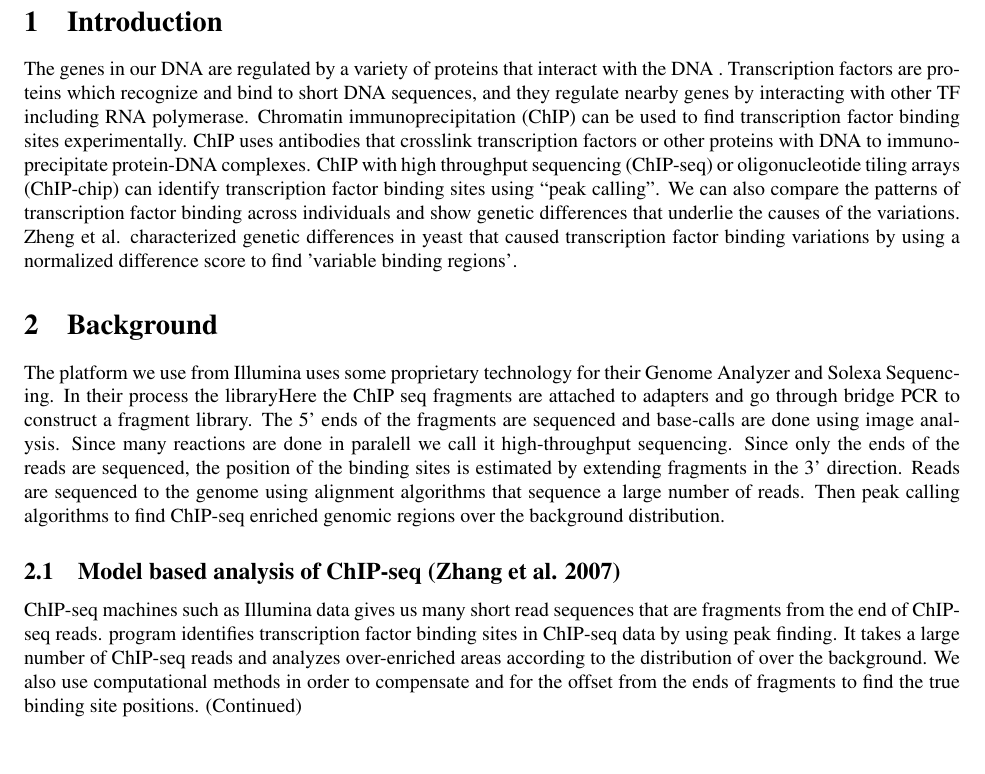
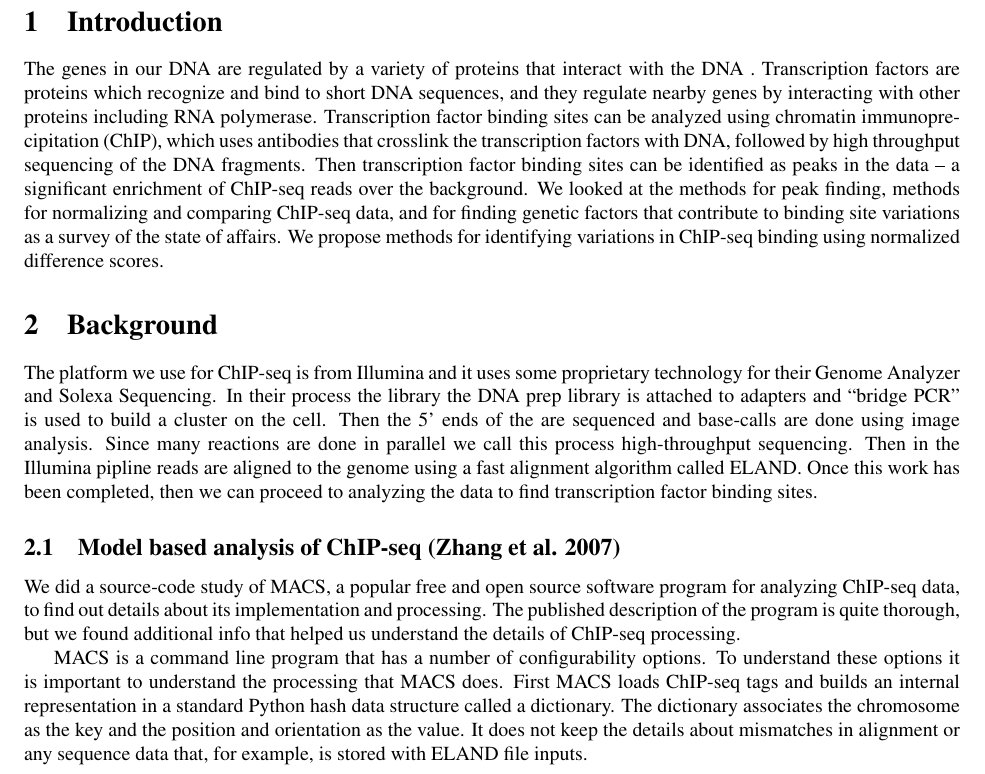
Before and after one commit to cmdcolin/macs-accessories, a LaTeX paper (Report3.tex): part of page 1 of 6, cut so that both start at the same text, the shorter picture padded with empty space. Compiled offline with pdfLaTeX.

Commit message:
Writeup on MACS and fix wording

```diff
--- a/Report3.tex
+++ b/Report3.tex
@@ -49,42 +49,46 @@ in order to classify binding sites.
 The genes in our DNA are regulated by a variety of proteins that interact
 with the DNA . Transcription factors are proteins which recognize
 and bind to short DNA sequences, and they regulate nearby genes by
-interacting with other TF including RNA polymerase. Chromatin immunoprecipitation
-(ChIP) can be used to find transcription factor binding sites experimentally.
-ChIP uses antibodies that crosslink transcription factors or other
-proteins with DNA to immunoprecipitate protein-DNA complexes. ChIP
-with high throughput sequencing (ChIP-seq) or oligonucleotide tiling
-arrays (ChIP-chip) can identify transcription factor binding sites
-using ``peak calling''. We can also compare the patterns of transcription
-factor binding across individuals and show genetic differences that
-underlie the causes of the variations. Zheng et al. characterized
-genetic differences in yeast that caused transcription factor binding
-variations by using a normalized difference score to find 'variable
-binding regions'.
+interacting with other proteins including RNA polymerase. Transcription
+factor binding sites can be analyzed using chromatin immunoprecipitation
+(ChIP), which uses antibodies that crosslink the transcription factors
+with DNA, followed by high throughput sequencing of the DNA fragments.
+Then transcription factor binding sites can be identified as peaks
+in the data -- a significant enrichment of ChIP-seq reads over the
+background. We looked at the methods for peak finding, methods for
+normalizing and comparing ChIP-seq data, and for finding genetic factors
+that contribute to binding site variations as a survey of the state
+of affairs. We propose methods for identifying variations in ChIP-seq
+binding using normalized difference scores.
 
 
 \section{Background}
 
-The platform we use from Illumina uses some proprietary technology
-for their Genome Analyzer and Solexa Sequencing. In their process
-the libraryHere the ChIP seq fragments are attached to adapters and
-go through bridge PCR to construct a fragment library. The 5' ends
-of the fragments are sequenced and base-calls are done using image
-analysis. Since many reactions are done in paralell we call it high-throughput
-sequencing. Since only the ends of the reads are sequenced, the position
-of the binding sites is estimated by extending fragments in the 3'
-direction. Reads are sequenced to the genome using alignment algorithms
-that sequence a large number of reads. Then peak calling algorithms
-to find ChIP-seq enriched genomic regions over the background distribution.
+The platform we use for ChIP-seq is from Illumina and it uses some
+proprietary technology for their Genome Analyzer and Solexa Sequencing.
+In their process the library the DNA prep library is attached to adapters
+and ``bridge PCR'' is used to build a cluster on the cell. Then
+the 5' ends of the are sequenced and base-calls are done using image
+analysis. Since many reactions are done in parallel we call this process
+high-throughput sequencing. Then in the Illumina pipline reads are
+aligned to the genome using a fast alignment algorithm called ELAND.
+Once this work has been completed, then we can proceed to analyzing
+the data to find transcription factor binding sites.
 
 
 \subsection{Model based analysis of ChIP-seq (Zhang et al. 2007)}
 
-ChIP-seq machines such as Illumina data gives us many short read sequences
-that are fragments from the end of ChIP-seq reads. program identifies
-transcription factor binding sites in ChIP-seq data by using peak
-finding. It takes a large number of ChIP-seq reads and analyzes over-enriched
-areas according to the distribution of over the background. We also
-use computational methods in order to compensate and for the offset
-from the ends of fragments to find the true binding site positions.
-(Continued)
+We did a source-code study of MACS, a popular free and open source
+software program for analyzing ChIP-seq data, to find out details
+about its implementation and processing. The published description
+of the program is quite thorough, but we found additional info that
+helped us understand the details of ChIP-seq processing.
+
+MACS is a command line program that has a number of configurability
+options. To understand these options it is important to understand
+the processing that MACS does. First MACS loads ChIP-seq tags and
+builds an internal representation in a standard Python hash data structure
+called a dictionary. The dictionary associates the chromosome as the
+key and the position and orientation as the value. It does not keep
+the details about mismatches in alignment or any sequence data that,
+for example, is stored with ELAND file inputs.
```
Also changed, not shown: Report3.tex (14 more changed lines), 1 other file.
